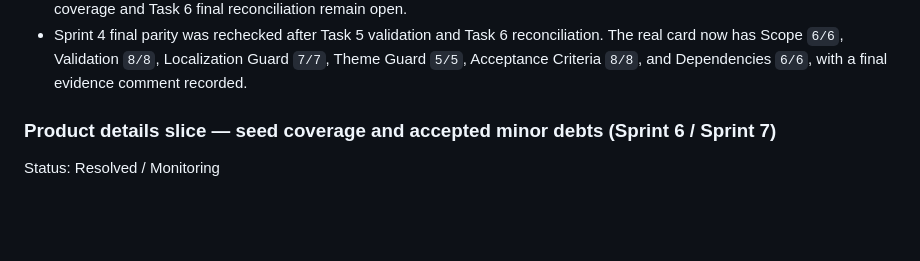
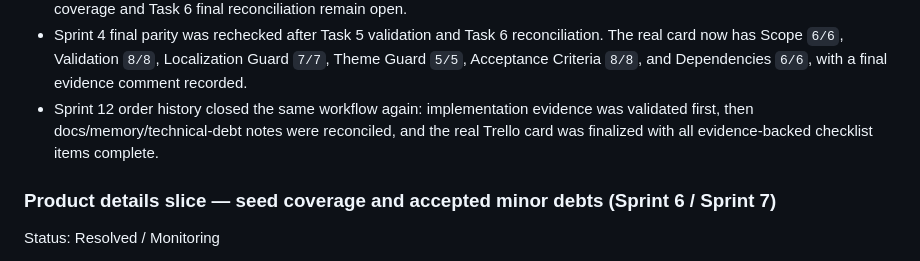
Before and after one commit to leomoraesitu/flowdelivery-app, a Markdown page: .ai/memory/technical_debt.md, the part around the change. Drawn GitHub-style; blank space fills up the shorter version.

```diff
--- a/.ai/memory/technical_debt.md
+++ b/.ai/memory/technical_debt.md
@@ -147,6 +147,7 @@ Notes:
 - This debt remains `Reduced / Monitoring` because the repo can guard versioned artifacts, but cannot prove external Trello state without MCP/API access and human-supervised validation.
 - Sprint 4 Task 4 external parity was verified against `[FEAT] Home discovery interactions` (`https://trello.com/c/5EUe5qOp`) after local validation. Only evidence-backed items were completed; Task 5 regression coverage and Task 6 final reconciliation remain open.
 - Sprint 4 final parity was rechecked after Task 5 validation and Task 6 reconciliation. The real card now has Scope `6/6`, Validation `8/8`, Localization Guard `7/7`, Theme Guard `5/5`, Acceptance Criteria `8/8`, and Dependencies `6/6`, with a final evidence comment recorded.
+- Sprint 12 order history closed the same workflow again: implementation evidence was validated first, then docs/memory/technical-debt notes were reconciled, and the real Trello card was finalized with all evidence-backed checklist items complete.
 
 ### Product details slice — seed coverage and accepted minor debts (Sprint 6 / Sprint 7)
 
```
Also changed, not shown: .ai/memory/current_feature.md (+10 -1 lines), docs/project-management/SPRINT_12.md (+17 -7 lines).
